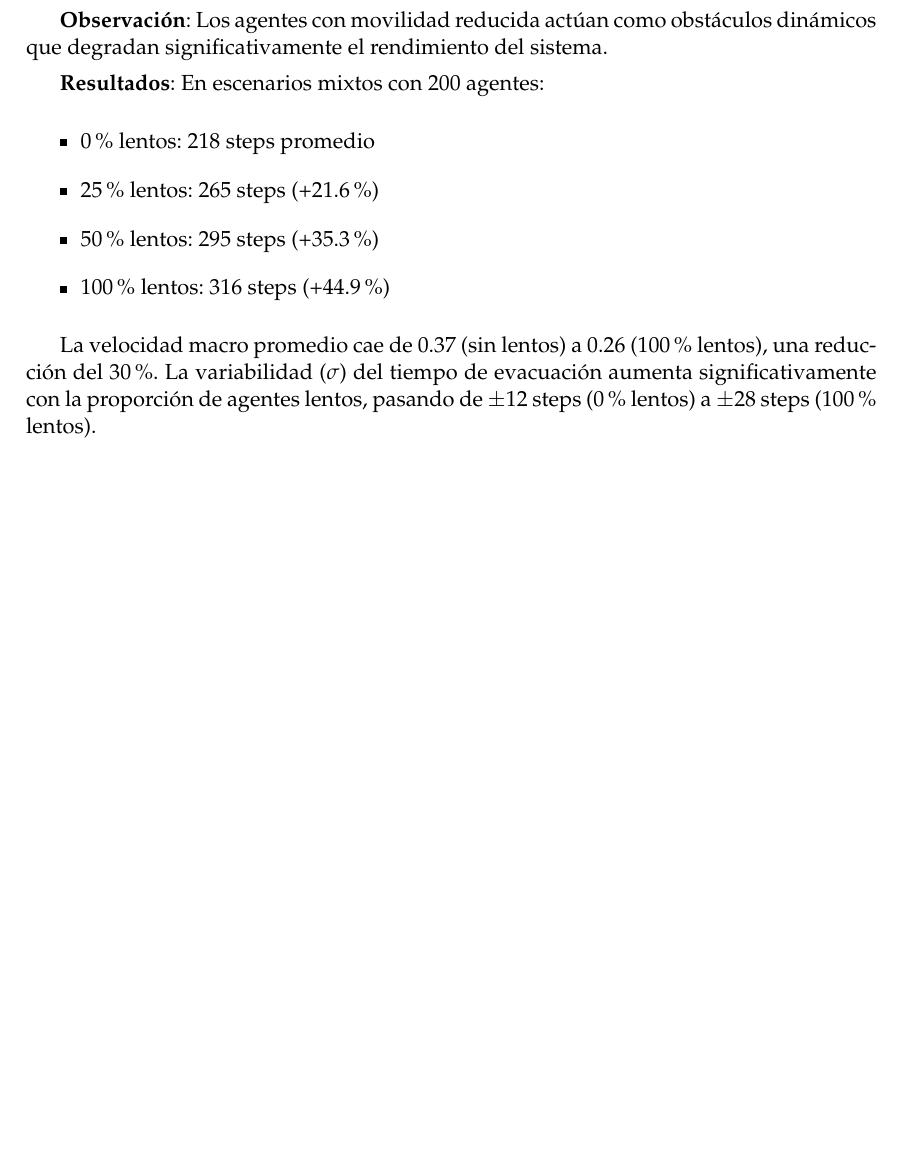
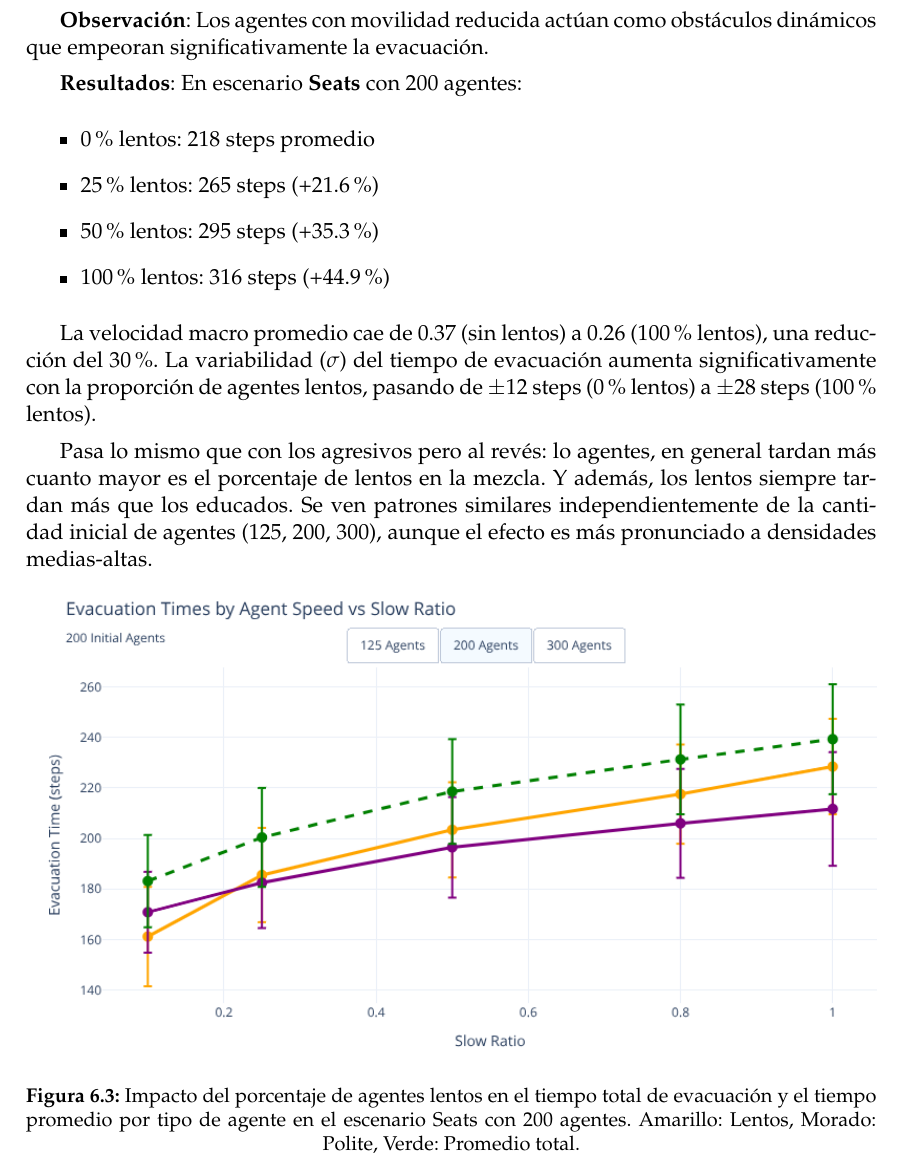
Before and after one commit to MiquelGomezCorral/SMA-MultiAgent-Based-Crowd-Simulation-Paper, a LaTeX thesis (plantillatfg.tex): part of page 31 of 41 before the commit and part of page 32 of 43 after it, cut so that both start at the same text, the shorter picture padded with empty space. The pictures show the PDF file plantillatfg.pdf that the author committed with the source.

Commit message:
Análisis agresivos y lentos con gráficas

```diff
--- a/plantillatfg.tex
+++ b/plantillatfg.tex
@@ -478,14 +478,14 @@ Se han llevado a cabo las siguientes baterías de experimentos, modificando par
     \item \textbf{Impacto de la Agresividad}:
     \begin{itemize}
         \item \textbf{Escenario Focal}: SEATS (Entorno estructurado).
-        \item \textbf{Variaciones}: Ratio de agentes agresivos [0\%, 10\%, 25\%, 50\%, 80\%, 100\%] manteniendo el resto como Polite.
+        \item \textbf{Variaciones}: Ratio de agentes agresivos [0\%, 10\%, 25\%, 50\%, 80\%, 100\%] manteniendo el resto como Polite sin lentos.
         \item \textbf{Densidades Probadas}: 125, 200 y 300 agentes.
     \end{itemize}
 
     \item \textbf{Impacto de Agentes Lentos}:
     \begin{itemize}
         \item \textbf{Escenario Focal}: SEATS.
-        \item \textbf{Variaciones}: Ratio de agentes lentos [0\%, 10\%, 25\%, 50\%, 80\%, 100\%] manteniendo el resto como Polite.
+        \item \textbf{Variaciones}: Ratio de agentes lentos [0\%, 10\%, 25\%, 50\%, 80\%, 100\%] manteniendo el resto como Polite sin agresivos.
         \item \textbf{Densidades Probadas}: 125, 200 y 300 agentes.
     \end{itemize}
 
@@ -739,8 +739,8 @@ Las simulaciones se han centrado en recopilar los \textbf{Steps} totales requeri
 Las siguientes variables han sido analizadas:
 \begin{enumerate}
     \item \textbf{Densidad de Agentes}: Impacto del aumento del tamaño de la multitud (10 a 300 agentes).
-    \item \textbf{Comportamiento Agresivo}: Efecto de la competitividad de los agentes (0\% a 100\% agresivos).
-    \item \textbf{Agentes Lentos}: Impacto de agentes con movilidad reducida (0\% a 100\% lentos).
+    \item \textbf{Comportamiento Agresivo}: Efecto de la competitividad de los agentes (0\% a 100\% agresivos). NO habrá agentes lentos.
+    \item \textbf{Agentes Lentos}: Impacto de agentes con movilidad reducida (0\% a 100\% lentos). NO habrá agentes agresivos.
     \item \textbf{Algoritmos de Pathfinding}: Comparación entre A* (con heurística) y BFS (sin heurística).
     \item \textbf{Preferencias de Salida}: Impacto de la selección de salida pre-asignada vs. salida más cercana (lo que llaman oportunista).
     \item \textbf{Número de Salidas}: Ganancias de eficiencia con múltiples salida (1 al máximo que acepte el escenario).
@@ -791,5 +791,16 @@ La métrica de \textbf{densidad local promedio} confirma esta observación, aume
 
 La tasa de evacuación aumenta de 2.40 agentes/step (educados) a 2.76 agentes/step (agresivos), un incremento del 15\%. Más sorprendente aún, el \textbf{factor de bloqueo} disminuye del 0.73 (educados) al 0.61 (agresivos), una reducción del 16\%.
 
+Se ven patrones similares independientemente de la cantidad inicial de agentes (125, 200, 300), aunque el efecto es más pronunciado a densidades medias-altas.
+
+Ahora, si nos fijamos en el tiempo medio de evacuación por tipo de agente, los agresivos siempre evacuan más rápido que los educados y además, se ve de forma significativa que los educados tardan menos cuando hay más agresivos en la mezcla.
+
+\begin{figure}[H]
+	\centering
+	\includegraphics[width=1\linewidth]{images/plot_aggressive_impact.png}
+	\caption{Impacto del porcentaje de agentes agresivos en el tiempo total de evacuación y el tiempo promedio por tipo de agente en el escenario Seats con 200 agentes. Rojo: Agresivos, Azul: Educados, Verde: Promedio total.}
+	\label{fig:plot_aggressive_impact}
+\end{figure}
+
 \textbf{Interpretación}: Los agentes agresivos actúan como \textit{catalizadores de flujo} en situaciones de congestión. Al priorizar su propio movimiento y ocupar espacios disponibles sin vacilación, resuelven situaciones de bloqueo mutuo más rápidamente que los agentes educados, que tienden a esperar y ceder el paso. Hay que tener en cuenta que estos agentes están 'bufados', ya que tienen prioridad de movimiento y son menos afectados por la densidad local.
 
@@ -797,9 +808,9 @@ Este resultado desafía la intuición común de que la cooperación siempre opti
 
 \subsection{Agentes Lentos}
 
-\textbf{Observación}: Los agentes con movilidad reducida actúan como obstáculos dinámicos que degradan significativamente el rendimiento del sistema.
+\textbf{Observación}: Los agentes con movilidad reducida actúan como obstáculos dinámicos que empeoran significativamente la evacuación.
 
-\textbf{Resultados}: En escenarios mixtos con 200 agentes:
+\textbf{Resultados}: En escenario \textbf{Seats} con 200 agentes:
 \begin{itemize}
     \item 0\% lentos: 218 steps promedio
     \item 25\% lentos: 265 steps (+21.6\%)
@@ -808,6 +819,15 @@ Este resultado desafía la intuición común de que la cooperación siempre opti
 \end{itemize}
 
 La velocidad macro promedio cae de 0.37 (sin lentos) a 0.26 (100\% lentos), una reducción del 30\%. La variabilidad ($\sigma$) del tiempo de evacuación aumenta significativamente con la proporción de agentes lentos, pasando de $\pm$12 steps (0\% lentos) a $\pm$28 steps (100\% lentos).
+
+Pasa lo mismo que con los agresivos pero al revés: lo agentes, en general tardan más cuanto mayor es el porcentaje de lentos en la mezcla. Y además, los lentos siempre tardan más que los educados. Se ven patrones similares independientemente de la cantidad inicial de agentes (125, 200, 300), aunque el efecto es más pronunciado a densidades medias-altas.
+
+\begin{figure}[H]
+	\centering
+	\includegraphics[width=1\linewidth]{images/plot_slow_impact.png}
+	\caption{Impacto del porcentaje de agentes lentos en el tiempo total de evacuación y el tiempo promedio por tipo de agente en el escenario Seats con 200 agentes. Amarillo: Lentos, Morado: Polite, Verde: Promedio total.}
+	\label{fig:plot_slow_impact}
+\end{figure}
 
 \textbf{Interpretación}: La alta variabilidad observada sugiere que la \textit{posición} de los agentes lentos es tan crítica como su \textit{cantidad}. Un agente lento bloqueando un pasillo estrecho o una salida tiene un impacto desproporcionado comparado con un agente lento en un espacio abierto. Esto resalta la importancia de considerar la distribución espacial de poblaciones vulnerables (personas mayores, niños, personas con movilidad reducida) en el diseño de planes de evacuación.
 
```
Also changed, not shown: images/plot_aggressive_impact.png (added), images/plot_slow_impact.png (added), plantillatfg.pdf, plantillatfg.tex (4 more changed lines).
